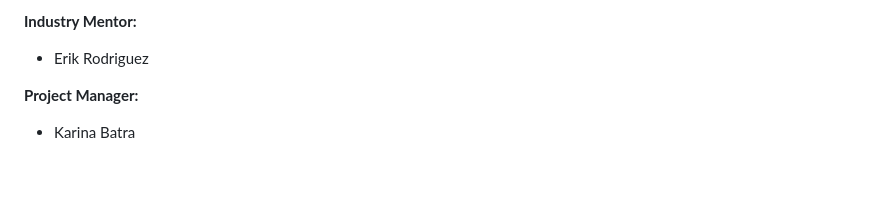
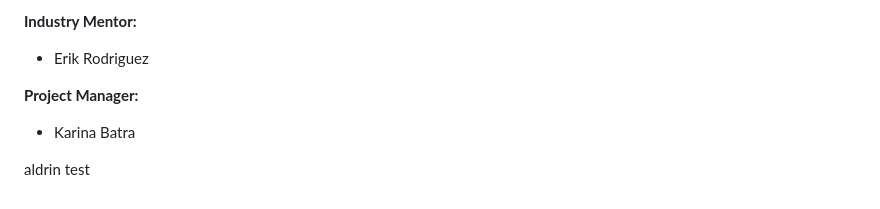
Before and after one commit to arcode35/ShareSched, a Markdown page: README.md, the part around the change. Rendered like a GitHub page; blank space fills up the shorter version.

Commit message:
This is a test

```diff
--- a/README.md
+++ b/README.md
@@ -141,3 +141,5 @@ Meet team, decide frontend/backend teams, set up development environment, finali
 
 **Project Manager:**
 - Karina Batra
+
+aldrin test
```
